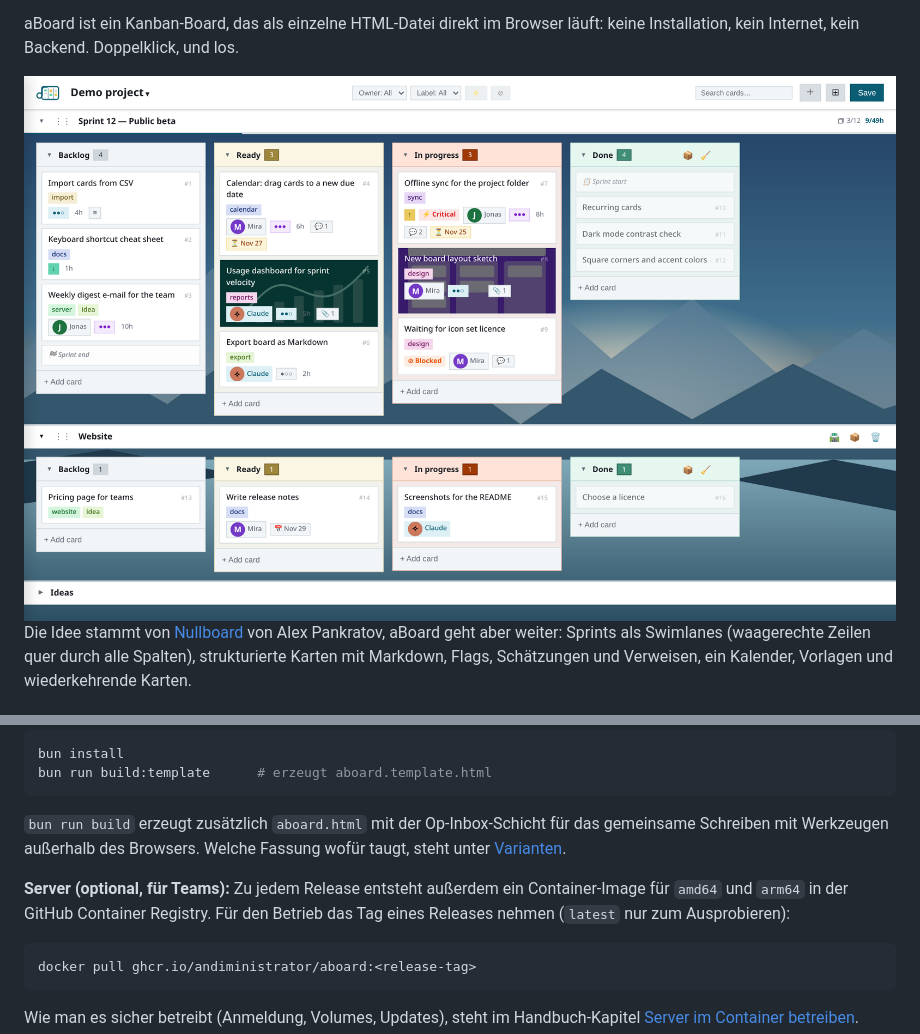
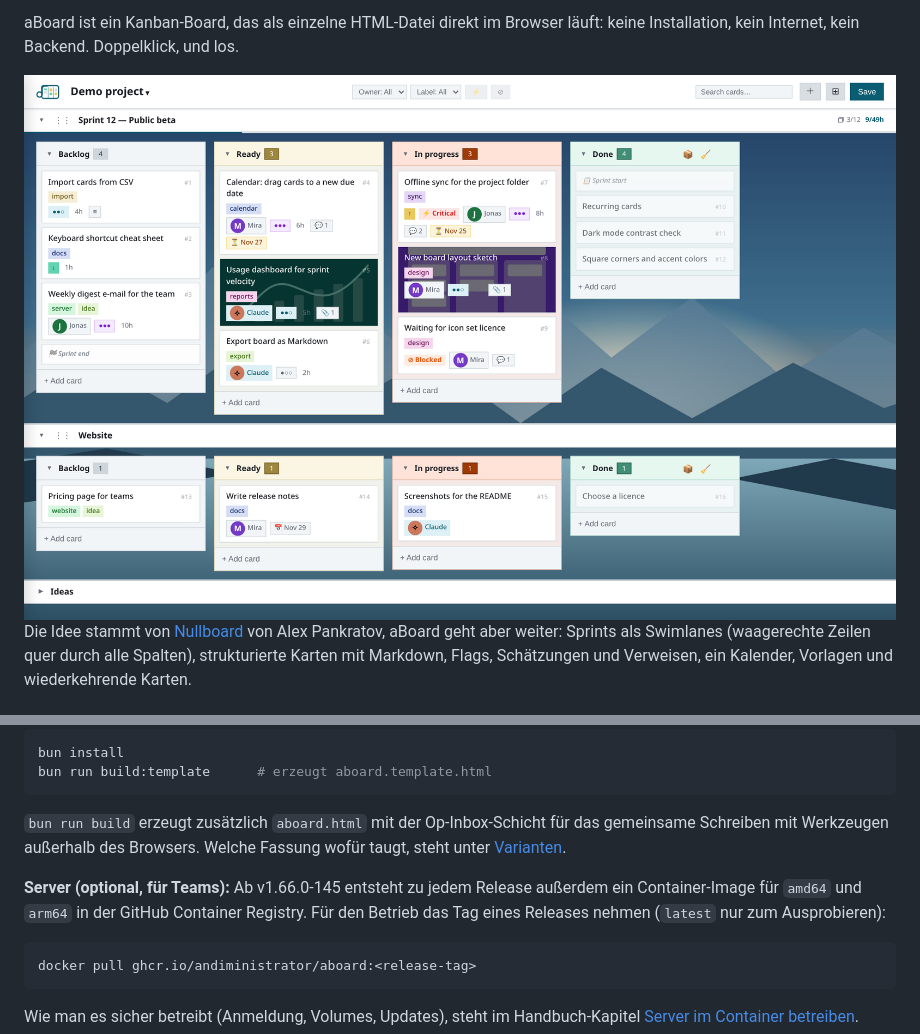
Before and after one commit to Andiministrator/aBoard, a Markdown page: README.de.md, 2 parts joined by grey strips. Drawn GitHub-style; pictures changed too: docs/images/board-light.png.

````diff
--- a/README.de.md
+++ b/README.de.md
@@ -34,7 +34,7 @@ bun run build:template      # erzeugt aboard.template.html
 
 `bun run build` erzeugt zusätzlich `aboard.html` mit der Op-Inbox-Schicht für das gemeinsame Schreiben mit Werkzeugen außerhalb des Browsers. Welche Fassung wofür taugt, steht unter [Varianten](docs/handbuch/varianten.md).
 
-**Server (optional, für Teams):** Zu jedem Release entsteht außerdem ein Container-Image für `amd64` und `arm64` in der GitHub Container Registry. Für den Betrieb das Tag eines Releases nehmen (`latest` nur zum Ausprobieren):
+**Server (optional, für Teams):** Ab v1.66.0-145 entsteht zu jedem Release außerdem ein Container-Image für `amd64` und `arm64` in der GitHub Container Registry. Für den Betrieb das Tag eines Releases nehmen (`latest` nur zum Ausprobieren):
 
 ```bash
 docker pull ghcr.io/andiministrator/aboard:<release-tag>
````
Also changed, not shown: README.md (+1 -1 lines), docs/images/board-dark.png, 3 other files.
